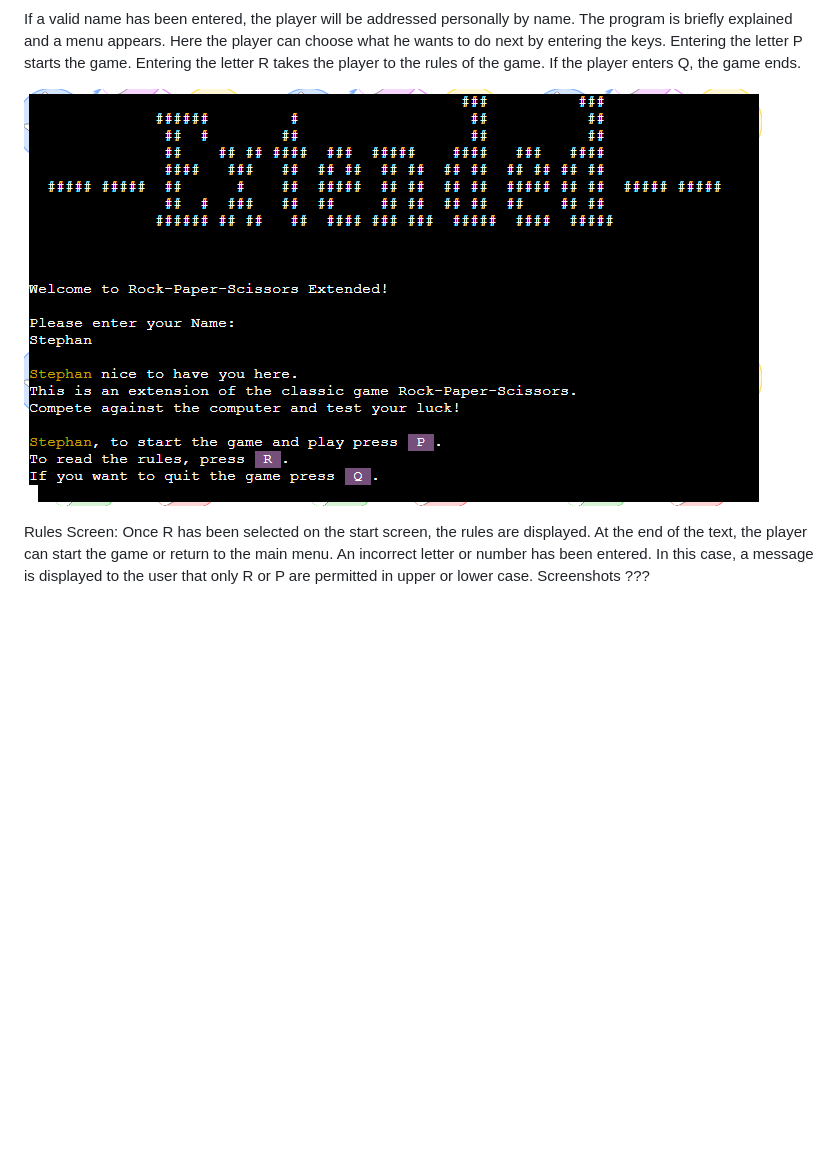
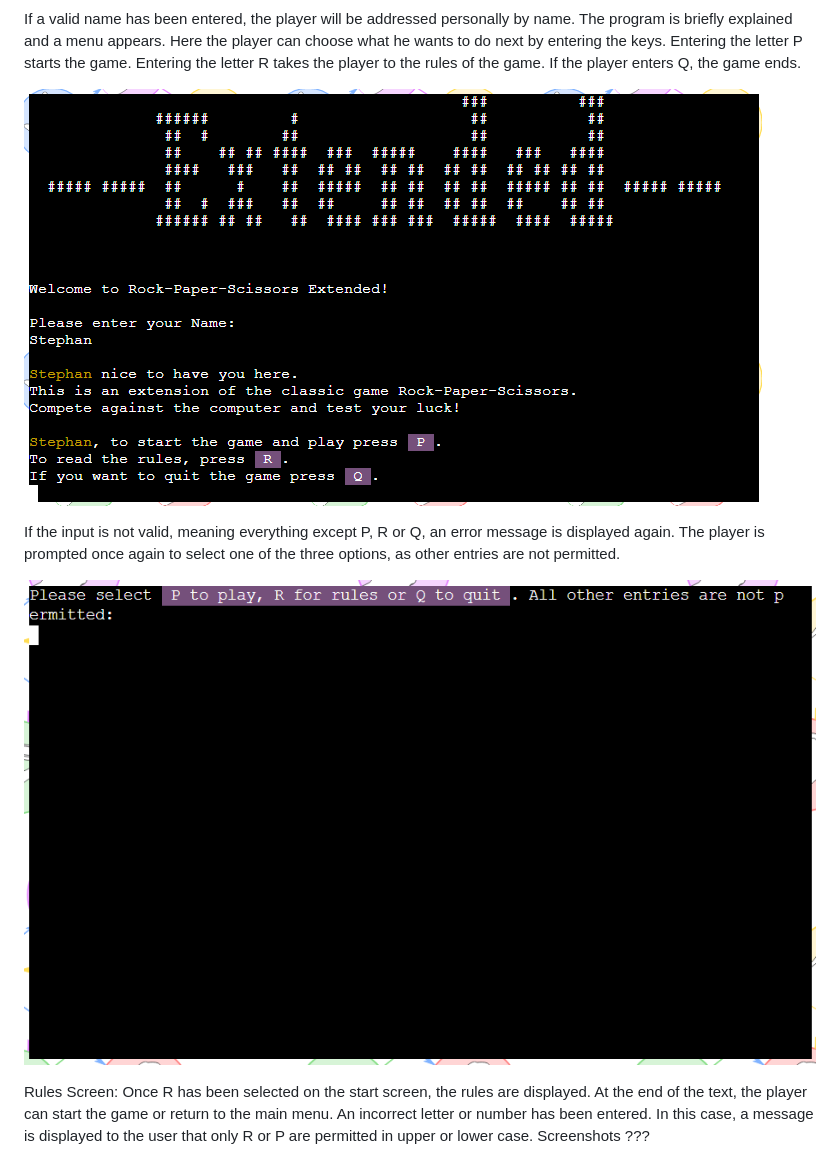
Before and after one commit to Code-Institute-Submissions/SureDeveloping-Rock-Paper-Scissors, a Markdown page: README.md, the part around the change printed below. Rendered like a GitHub page; pictures changed too: images/error-start-menu.png (added); blank space fills up the shorter version.

Commit message:
Add line breaks added to selection menus.

```diff
--- a/README.md
+++ b/README.md
@@ -110,4 +110,7 @@ If a valid name has been entered, the player will be addressed personally by nam
 
+If the input is not valid, meaning everything except P, R or Q, an error message is displayed again. The player is prompted once again to select one of the three options, as other entries are not permitted.
+
+![Start menu, no valid data entered](images/error-start-menu.png "Start menu, no valid data entered.")
 
 
 Rules Screen:
```
Also changed, not shown: other parts of README.md (+1 -1 lines), 1 other file.
